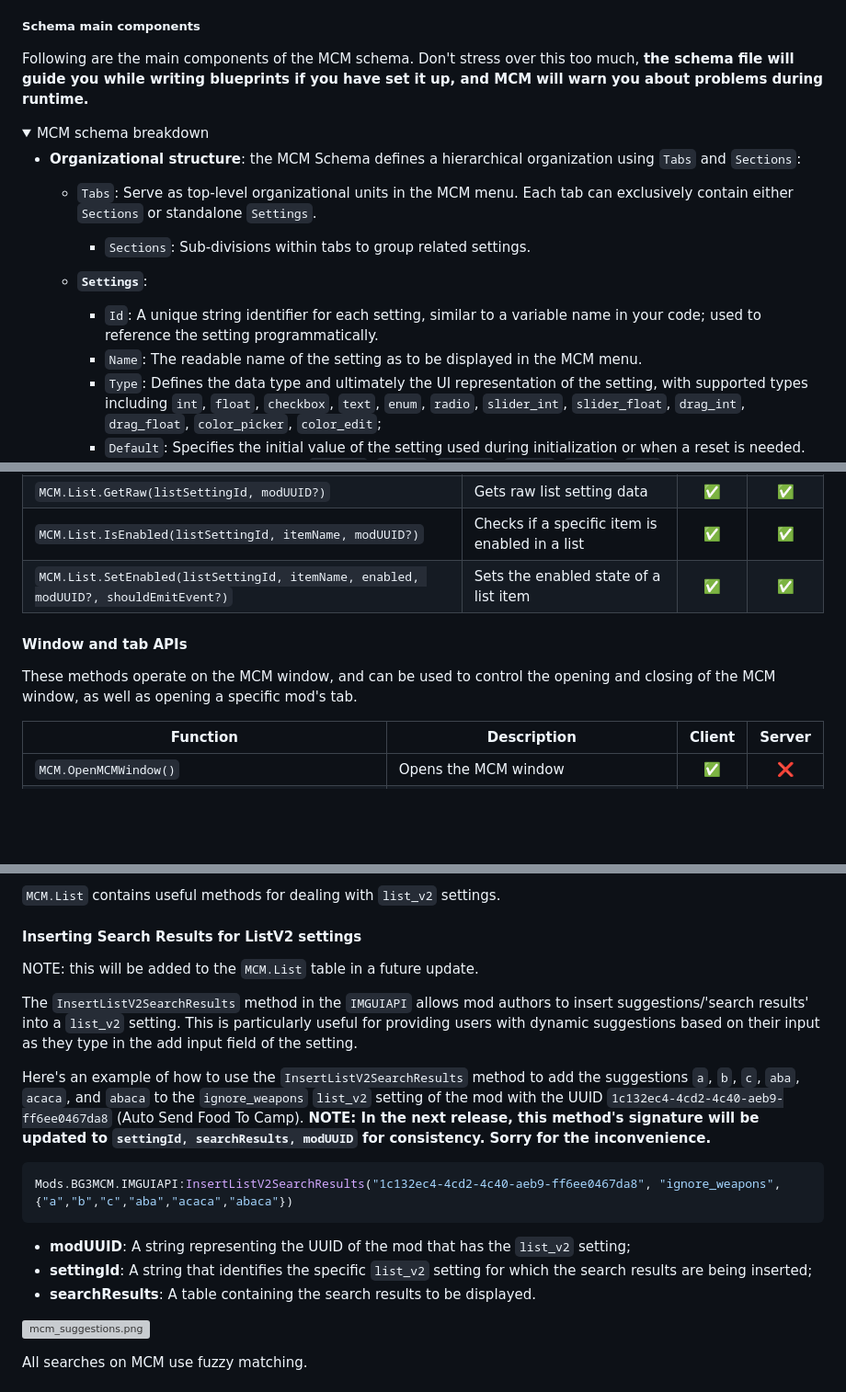
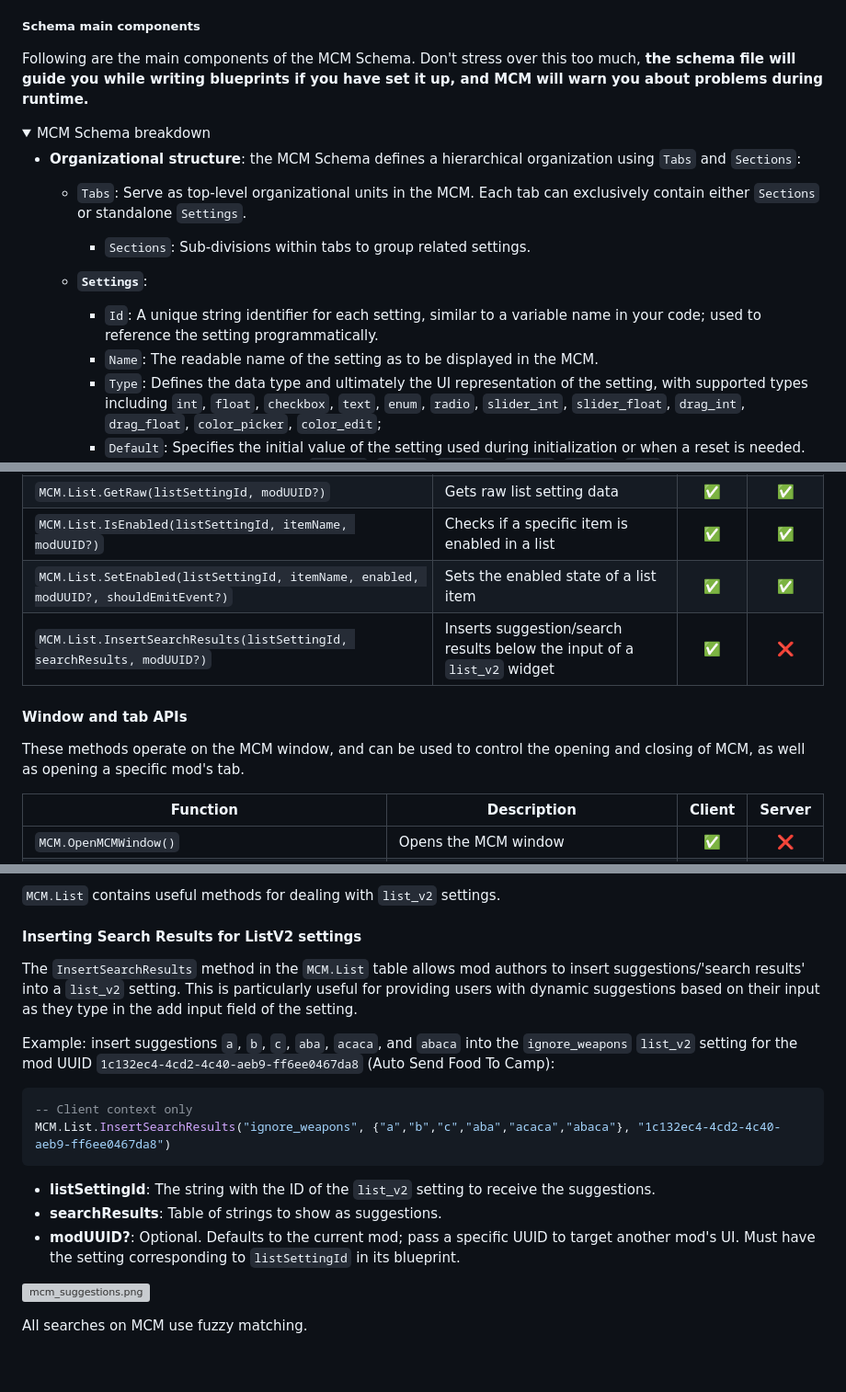
Before and after one commit to AtilioA/BG3-MCM, a Markdown page: wiki.md, 3 parts joined by grey strips. Shown: that part at 92% size. Drawn GitHub-style; folded sections open; blank space fills up the shorter version; grey boxes are pictures that could not be loaded.

Commit message:
docs: update wiki with `InsertSearchResults`

````diff
--- a/wiki.md
+++ b/wiki.md
@@ -186,18 +186,18 @@ You can also use a service like <https://www.jsonschemavalidator.net/s/cV447mjH>
 
 ##### Schema main components
 
-Following are the main components of the MCM schema. Don't stress over this too much, **the schema file will guide you while writing blueprints if you have set it up, and MCM will warn you about problems during runtime.**
+Following are the main components of the MCM Schema. Don't stress over this too much, **the schema file will guide you while writing blueprints if you have set it up, and MCM will warn you about problems during runtime.**
 
 <details>
-<summary> MCM schema breakdown </summary>
+<summary> MCM Schema breakdown </summary>
 
 - **Organizational structure**: the MCM Schema defines a hierarchical organization using `Tabs` and `Sections`:
-  - `Tabs`: Serve as top-level organizational units in the MCM menu. Each tab can exclusively contain either `Sections` or standalone `Settings`.
+  - `Tabs`: Serve as top-level organizational units in the MCM. Each tab can exclusively contain either `Sections` or standalone `Settings`.
     - `Sections`: Sub-divisions within tabs to group related settings.
 
   - **`Settings`**:
     - `Id`: A unique string identifier for each setting, similar to a variable name in your code; used to reference the setting programmatically.
-    - `Name`: The readable name of the setting as to be displayed in the MCM menu.
+    - `Name`: The readable name of the setting as to be displayed in the MCM.
     - `Type`: Defines the data type and ultimately the UI representation of the setting, with supported types including `int`, `float`, `checkbox`, `text`, `enum`, `radio`, `slider_int`, `slider_float`, `drag_int`, `drag_float`, `color_picker`, `color_edit`;
     - `Default`: Specifies the initial value of the setting used during initialization or when a reset is needed. Supports various data types (`integer`, `number`, `boolean`, `string`, `object`, `null`) depending on the setting type.
     - `Description` and `Tooltip`: Textual explanations of the setting's purpose and usage, where `Description` is visible below the setting's widget and `Tooltip` appears on hover. It is required to have at least one of these.
@@ -372,10 +372,11 @@ These methods operate on `list_v2` settings.
 | `MCM.List.GetRaw(listSettingId, modUUID?)` | Gets raw list setting data | ✅ | ✅ |
 | `MCM.List.IsEnabled(listSettingId, itemName, modUUID?)` | Checks if a specific item is enabled in a list | ✅ | ✅ |
 | `MCM.List.SetEnabled(listSettingId, itemName, enabled, modUUID?, shouldEmitEvent?)` | Sets the enabled state of a list item | ✅ | ✅ |
+| `MCM.List.InsertSearchResults(listSettingId, searchResults, modUUID?)` | Inserts suggestion/search results below the input of a `list_v2` widget | ✅ | ❌ |
 
 #### Window and tab APIs
 
-These methods operate on the MCM window, and can be used to control the opening and closing of the MCM window, as well as opening a specific mod's tab.
+These methods operate on the MCM window, and can be used to control the opening and closing of MCM, as well as opening a specific mod's tab.
 
 | Function | Description | Client | Server |
 |----------|-------------|:------:|:------:|
@@ -560,19 +561,19 @@ MCM 1.17 introduced `list_v2` to supersede the now deprecated `list` input type.
 
 #### Inserting Search Results for ListV2 settings
 
-NOTE: this will be added to the `MCM.List` table in a future update.
+The `InsertSearchResults` method in the `MCM.List` table allows mod authors to insert suggestions/'search results' into a `list_v2` setting. This is particularly useful for providing users with dynamic suggestions based on their input as they type in the add input field of the setting.
 
-The `InsertListV2SearchResults` method in the `IMGUIAPI` allows mod authors to insert suggestions/'search results' into a `list_v2` setting. This is particularly useful for providing users with dynamic suggestions based on their input as they type in the add input field of the setting.
 
-Here's an example of how to use the `InsertListV2SearchResults` method to add the suggestions `a`, `b`, `c`, `aba`, `acaca`, and `abaca` to the `ignore_weapons` `list_v2` setting of the mod with the UUID `1c132ec4-4cd2-4c40-aeb9-ff6ee0467da8` (Auto Send Food To Camp). **NOTE: In the next release, this method's signature will be updated to `settingId, searchResults, modUUID` for consistency. Sorry for the inconvenience.**
+Example: insert suggestions `a`, `b`, `c`, `aba`, `acaca`, and `abaca` into the `ignore_weapons` `list_v2` setting for the mod UUID `1c132ec4-4cd2-4c40-aeb9-ff6ee0467da8` (Auto Send Food To Camp):
 
 ```lua
-Mods.BG3MCM.IMGUIAPI:InsertListV2SearchResults("1c132ec4-4cd2-4c40-aeb9-ff6ee0467da8", "ignore_weapons", {"a","b","c","aba","acaca","abaca"})
+-- Client context only
+MCM.List.InsertSearchResults("ignore_weapons", {"a","b","c","aba","acaca","abaca"}, "1c132ec4-4cd2-4c40-aeb9-ff6ee0467da8")
 ```
 
-- **modUUID**: A string representing the UUID of the mod that has the `list_v2` setting;
-- **settingId**: A string that identifies the specific `list_v2` setting for which the search results are being inserted;
-- **searchResults**: A table containing the search results to be displayed.
+- **listSettingId**: The string with the ID of the `list_v2` setting to receive the suggestions.
+- **searchResults**: Table of strings to show as suggestions.
+- **modUUID?**: Optional. Defaults to the current mod; pass a specific UUID to target another mod's UI. Must have the setting corresponding to `listSettingId` in its blueprint.
 
 ![mcm_suggestions.png](/mcm_suggestions.png)
 
````
Also changed, not shown: other parts of wiki.md (+3 -3 lines).
